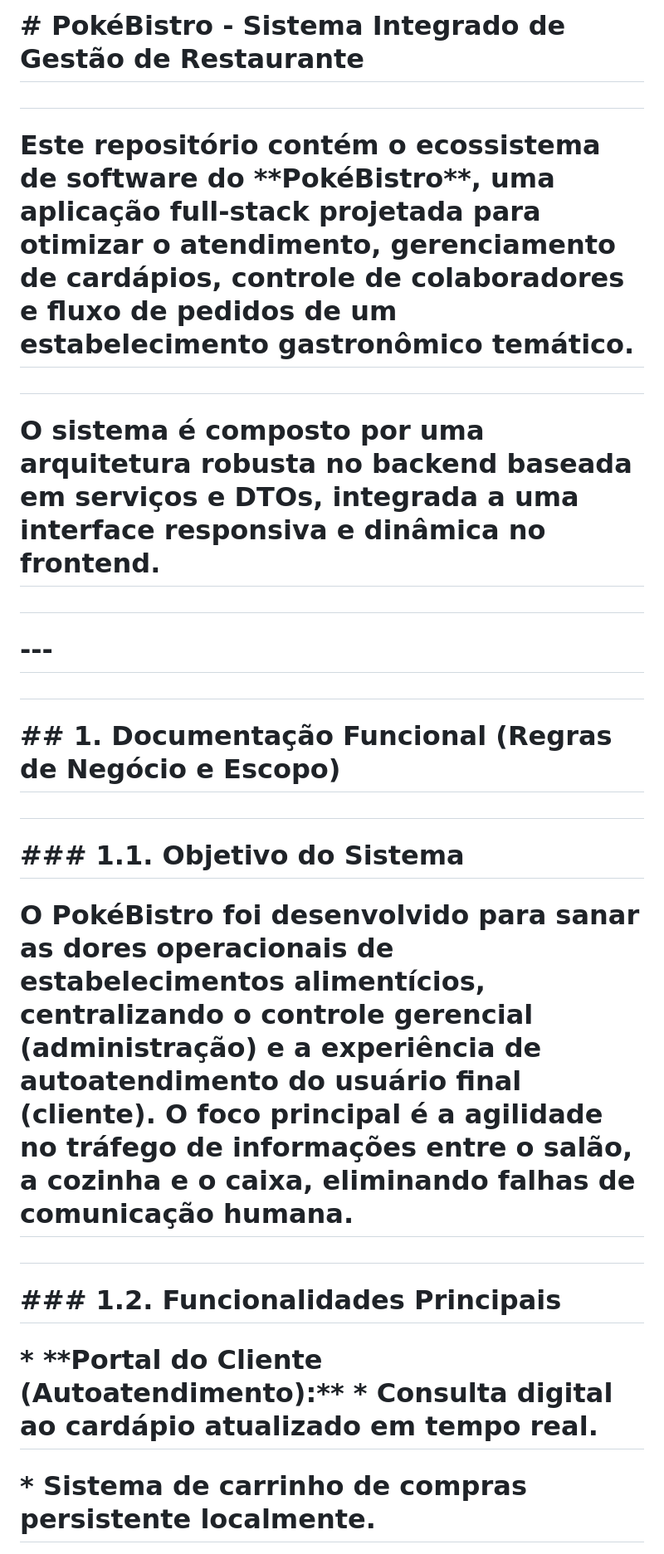
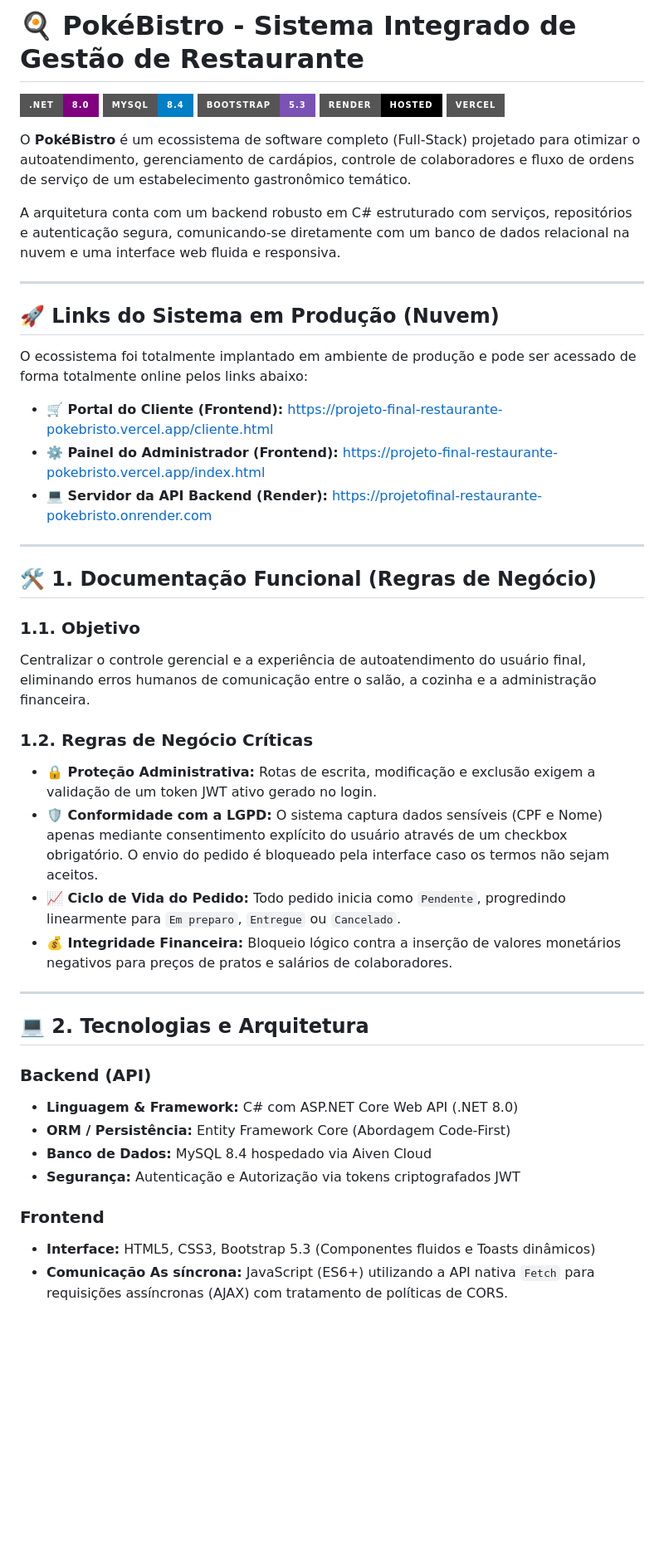
Before and after one commit to EduardoC0sta/ProjetoFinal_Restaurante_Pokebristo, a Markdown page: README.md, the part around one of its changes. Shown at 83% size. Rendered like a GitHub page; badges without logos; blank space fills up the shorter version.

```diff
--- a/README.md
+++ b/README.md
@@ -1,32 +1,49 @@
-# \# PokéBistro - Sistema Integrado de Gestão de Restaurante
+# 🍳 PokéBistro - Sistema Integrado de Gestão de Restaurante
 
-#
+![.NET 8.0](https://img.shields.io/badge/.NET-8.0-purple?style=for-the-badge&logo=dotnet)
+![MySQL](https://img.shields.io/badge/MySQL-8.4-blue?style=for-the-badge&logo=mysql&logoColor=white)
+![Bootstrap 5](https://img.shields.io/badge/Bootstrap-5.3-7952B3?style=for-the-badge&logo=bootstrap&logoColor=white)
+![Render](https://img.shields.io/badge/Render-Hosted-black?style=for-the-badge&logo=render&logoColor=white)
+![Vercel](https://img.shields.io/badge/Vercel-Deployed-white?style=for-the-badge&logo=vercel&logoColor=black)
 
-# Este repositório contém o ecossistema de software do \*\*PokéBistro\*\*, uma aplicação full-stack projetada para otimizar o atendimento, gerenciamento de cardápios, controle de colaboradores e fluxo de pedidos de um estabelecimento gastronômico temático.
+O **PokéBistro** é um ecossistema de software completo (Full-Stack) projetado para otimizar o autoatendimento, gerenciamento de cardápios, controle de colaboradores e fluxo de ordens de serviço de um estabelecimento gastronômico temático.
 
-#
+A arquitetura conta com um backend robusto em C# estruturado com serviços, repositórios e autenticação segura, comunicando-se diretamente com um banco de dados relacional na nuvem e uma interface web fluida e responsiva.
 
-# O sistema é composto por uma arquitetura robusta no backend baseada em serviços e DTOs, integrada a uma interface responsiva e dinâmica no frontend.
+---
 
-#
+## 🚀 Links do Sistema em Produção (Nuvem)
 
-# \---
+O ecossistema foi totalmente implantado em ambiente de produção e pode ser acessado de forma totalmente online pelos links abaixo:
 
-#
+* **🛒 Portal do Cliente (Frontend):** [https://projeto-final-restaurante-pokebristo.vercel.app/cliente.html](https://projeto-final-restaurante-pokebristo.vercel.app/cliente.html)
+* **⚙️ Painel do Administrador (Frontend):** [https://projeto-final-restaurante-pokebristo.vercel.app/index.html](https://projeto-final-restaurante-pokebristo.vercel.app/index.html)
+* **💻 Servidor da API Backend (Render):** [https://projetofinal-restaurante-pokebristo.onrender.com](https://projetofinal-restaurante-pokebristo.onrender.com)
 
-# \## 1. Documentação Funcional (Regras de Negócio e Escopo)
+---
 
-#
+## 🛠️ 1. Documentação Funcional (Regras de Negócio)
 
-# \### 1.1. Objetivo do Sistema
+### 1.1. Objetivo
+Centralizar o controle gerencial e a experiência de autoatendimento do usuário final, eliminando erros humanos de comunicação entre o salão, a cozinha e a administração financeira.
 
-# O PokéBistro foi desenvolvido para sanar as dores operacionais de estabelecimentos alimentícios, centralizando o controle gerencial (administração) e a experiência de autoatendimento do usuário final (cliente). O foco principal é a agilidade no tráfego de informações entre o salão, a cozinha e o caixa, eliminando falhas de comunicação humana.
+### 1.2. Regras de Negócio Críticas
+* **🔒 Proteção Administrativa:** Rotas de escrita, modificação e exclusão exigem a validação de um token JWT ativo gerado no login.
+* **🛡️ Conformidade com a LGPD:** O sistema captura dados sensíveis (CPF e Nome) apenas mediante consentimento explícito do usuário através de um checkbox obrigatório. O envio do pedido é bloqueado pela interface caso os termos não sejam aceitos.
+* **📈 Ciclo de Vida do Pedido:** Todo pedido inicia como `Pendente`, progredindo linearmente para `Em preparo`, `Entregue` ou `Cancelado`.
+* **💰 Integridade Financeira:** Bloqueio lógico contra a inserção de valores monetários negativos para preços de pratos e salários de colaboradores.
 
-#
+---
 
-# \### 1.2. Funcionalidades Principais
+## 💻 2. Tecnologias e Arquitetura
 
-# \* \*\*Portal do Cliente (Autoatendimento):\*\* \* Consulta digital ao cardápio atualizado em tempo real.
+### Backend (API)
+* **Linguagem & Framework:** C# com ASP.NET Core Web API (.NET 8.0)
+* **ORM / Persistência:** Entity Framework Core (Abordagem Code-First)
+* **Banco de Dados:** MySQL 8.4 hospedado via Aiven Cloud
+* **Segurança:** Autenticação e Autorização via tokens criptografados JWT
 
-# &#x20; \* Sistema de carrinho de compras persistente localmente.
+### Frontend
+* **Interface:** HTML5, CSS3, Bootstrap 5.3 (Componentes fluidos e Toasts dinâmicos)
+* **Comunicação As síncrona:** JavaScript (ES6+) utilizando a API nativa `Fetch` para requisições assíncronas (AJAX) com tratamento de políticas de CORS.
 
```
Also changed, not shown: other parts of README.md (+22 -146 lines).
